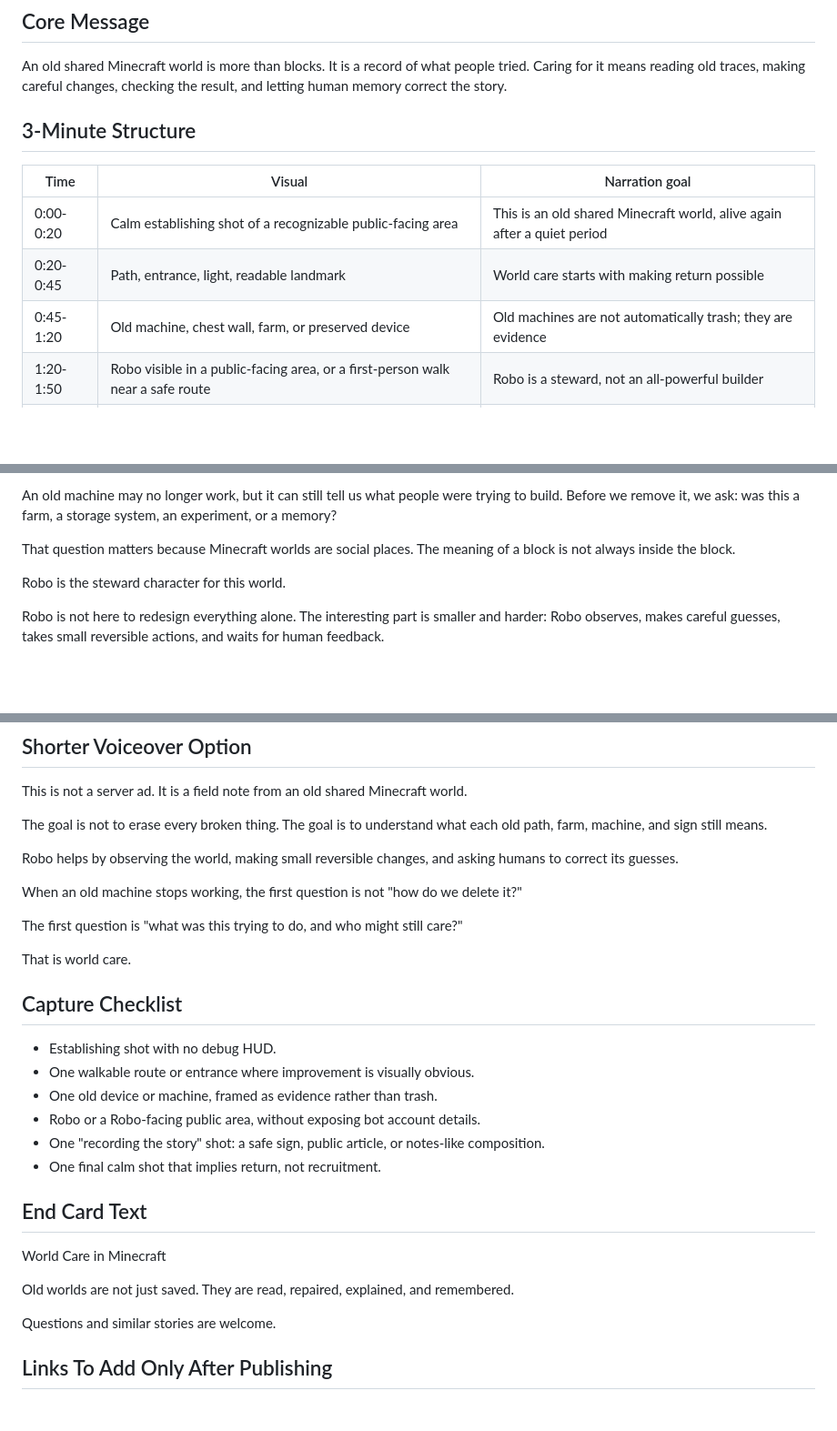
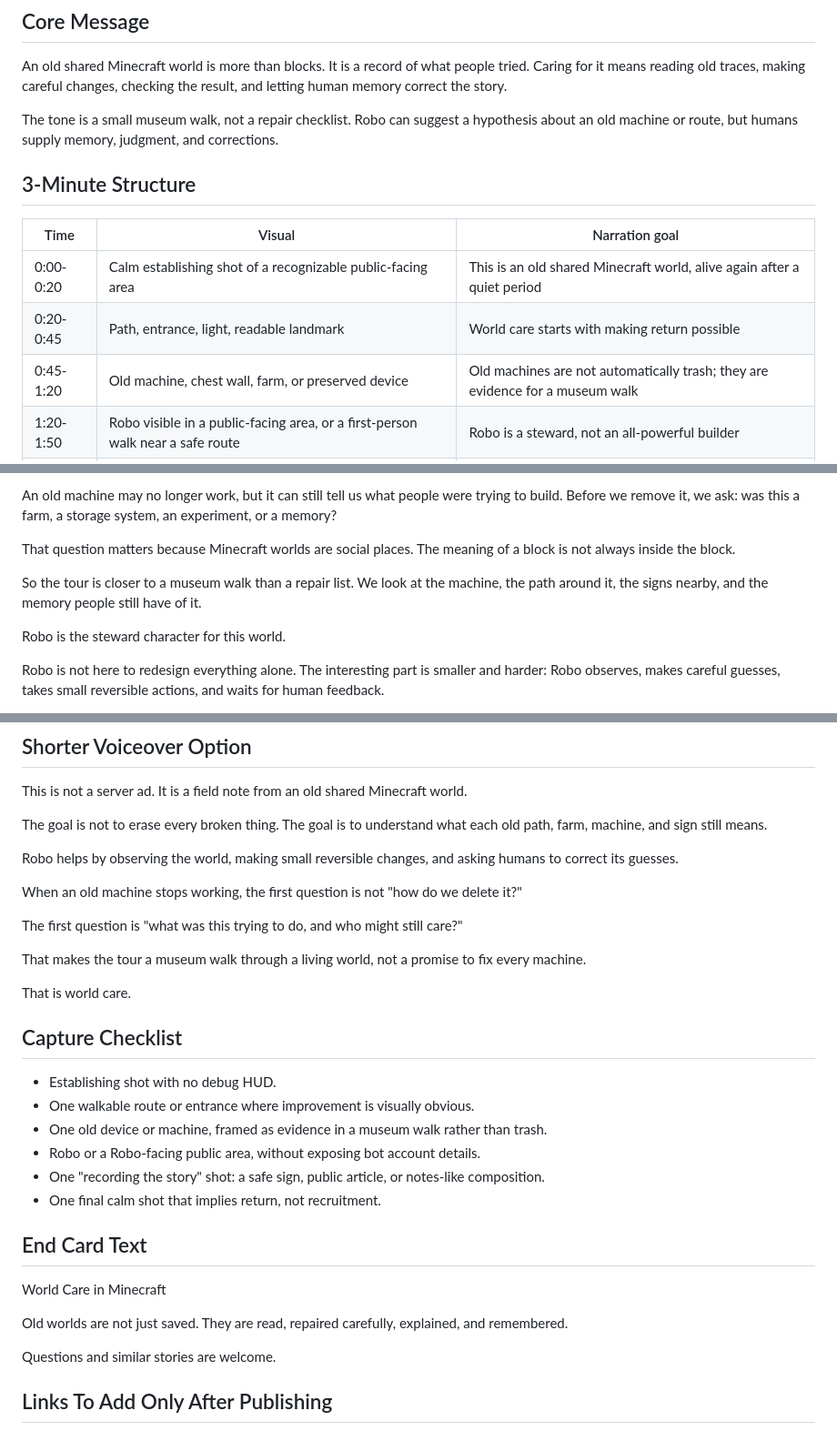
Before and after one commit to nishio/mitoujr-minecraft-web, a Markdown page: drafts/world-care-3min-tour.md, 3 parts joined by grey strips. Shown at 91% size. Rendered like a GitHub page; blank space fills up the shorter version.

Commit message:
docs: frame world care drafts as museum walk

```diff
--- a/drafts/world-care-3min-tour.md
+++ b/drafts/world-care-3min-tour.md
@@ -20,13 +20,15 @@ Language: English narration. Keep subtitles simple enough for younger viewers, b
 
 An old shared Minecraft world is more than blocks. It is a record of what people tried. Caring for it means reading old traces, making careful changes, checking the result, and letting human memory correct the story.
 
+The tone is a small museum walk, not a repair checklist. Robo can suggest a hypothesis about an old machine or route, but humans supply memory, judgment, and corrections.
+
 ## 3-Minute Structure
 
 | Time | Visual | Narration goal |
 |---|---|---|
 | 0:00-0:20 | Calm establishing shot of a recognizable public-facing area | This is an old shared Minecraft world, alive again after a quiet period |
 | 0:20-0:45 | Path, entrance, light, readable landmark | World care starts with making return possible |
-| 0:45-1:20 | Old machine, chest wall, farm, or preserved device | Old machines are not automatically trash; they are evidence |
+| 0:45-1:20 | Old machine, chest wall, farm, or preserved device | Old machines are not automatically trash; they are evidence for a museum walk |
 | 1:20-1:50 | Robo visible in a public-facing area, or a first-person walk near a safe route | Robo is a steward, not an all-powerful builder |
 | 1:50-2:25 | Before/after style detail: dark path to lit path, confusing place to explained place | Small reversible changes matter |
 | 2:25-2:50 | Notes, sign, article, or tour-like shot without private text | Writing is also part of maintaining the world |
@@ -51,6 +53,8 @@ But sometimes it means doing less.
 An old machine may no longer work, but it can still tell us what people were trying to build. Before we remove it, we ask: was this a farm, a storage system, an experiment, or a memory?
 
 That question matters because Minecraft worlds are social places. The meaning of a block is not always inside the block.
+
+So the tour is closer to a museum walk than a repair list. We look at the machine, the path around it, the signs nearby, and the memory people still have of it.
 
 Robo is the steward character for this world.
 
@@ -82,13 +86,15 @@ When an old machine stops working, the first question is not "how do we delete i
 
 The first question is "what was this trying to do, and who might still care?"
 
+That makes the tour a museum walk through a living world, not a promise to fix every machine.
+
 That is world care.
 
 ## Capture Checklist
 
 - Establishing shot with no debug HUD.
 - One walkable route or entrance where improvement is visually obvious.
-- One old device or machine, framed as evidence rather than trash.
+- One old device or machine, framed as evidence in a museum walk rather than trash.
 - Robo or a Robo-facing public area, without exposing bot account details.
 - One "recording the story" shot: a safe sign, public article, or notes-like composition.
 - One final calm shot that implies return, not recruitment.
@@ -97,7 +103,7 @@ That is world care.
 
 World Care in Minecraft
 
-Old worlds are not just saved. They are read, repaired, explained, and remembered.
+Old worlds are not just saved. They are read, repaired carefully, explained, and remembered.
 
 Questions and similar stories are welcome.
 
```
Also changed, not shown: drafts/planet-minecraft-world-care.md (+11 -5 lines).
